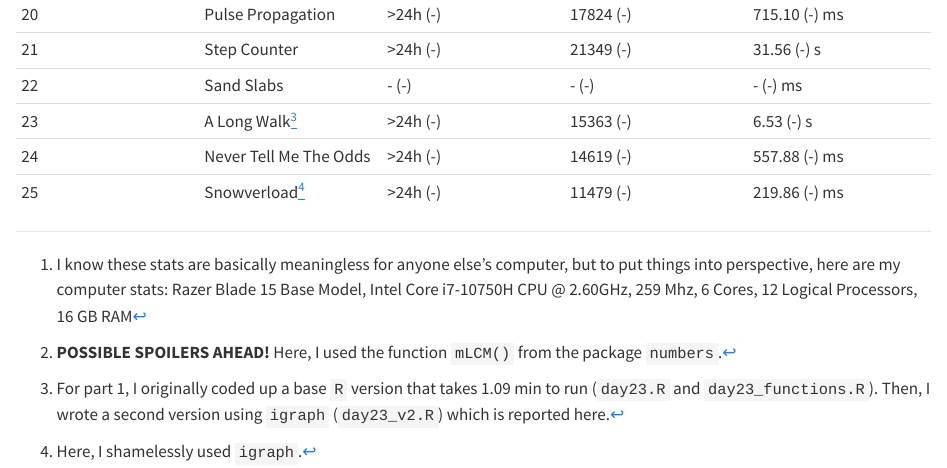
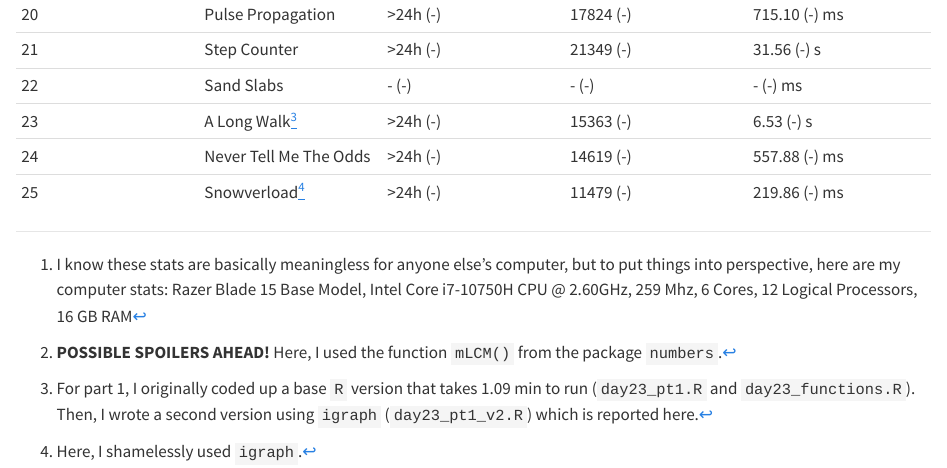
Before and after one commit to einGlasRotwein/advent_of_code_2023, a Quarto document (README.qmd): the page in a window 1100 px wide, from 1300 px down. Rendered offline with R 4.5, knitr and Pandoc in place of Quarto, with nearby package versions; drawn as R Markdown's standard HTML page in place of the format the file asks for; some code elsewhere in the file could not run offline.

Commit message:
rename day 23 part 1

```diff
--- a/README.qmd
+++ b/README.qmd
@@ -105,5 +105,5 @@ Reading in the data (and sometimes, basic preprocessing that has nothing to do w
 
 
 [^2]: **POSSIBLE SPOILERS AHEAD!** Here, I used the function `mLCM()` from the package `numbers`.
-[^3]: For part 1, I originally coded up a base `R` version that takes 1.09 min to run (`day23.R` and `day23_functions.R`). Then, I wrote a second version using `igraph` (`day23_v2.R`) which is reported here.
+[^3]: For part 1, I originally coded up a base `R` version that takes 1.09 min to run (`day23_pt1.R` and `day23_functions.R`). Then, I wrote a second version using `igraph` (`day23_pt1_v2.R`) which is reported here.
 [^4]: Here, I shamelessly used `igraph`.
```
Also changed, not shown: README.md, day23_pt1.R (renamed from day23.R), day23_pt1_v2.R (renamed from day23_v2.R).
